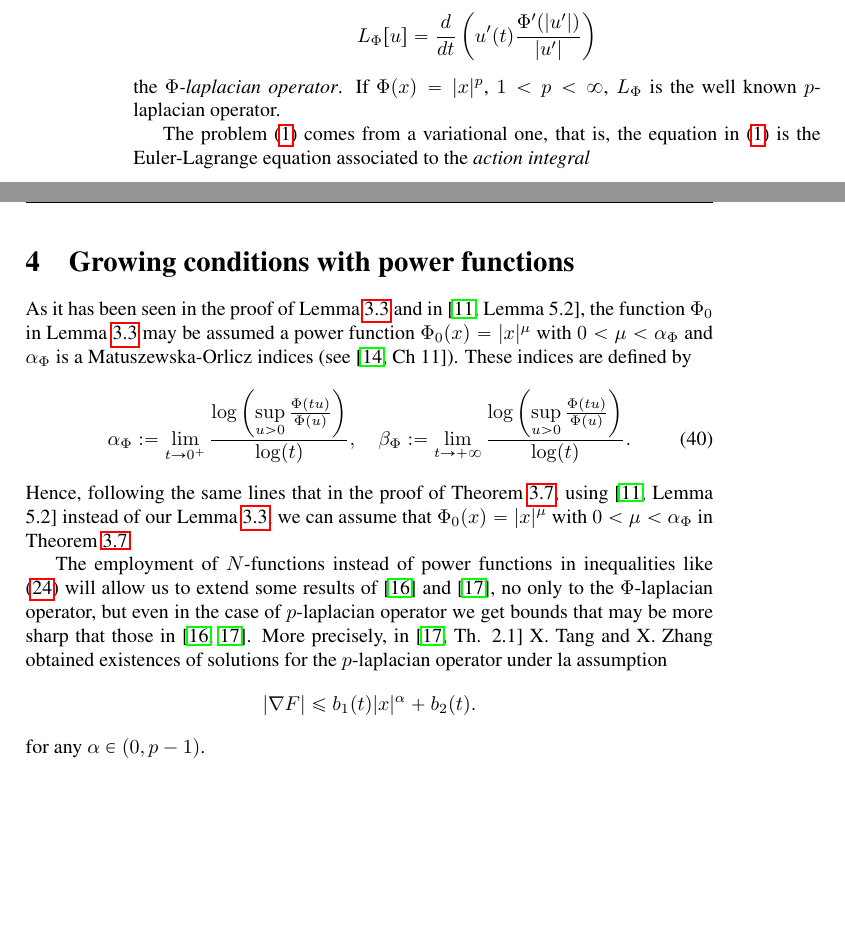
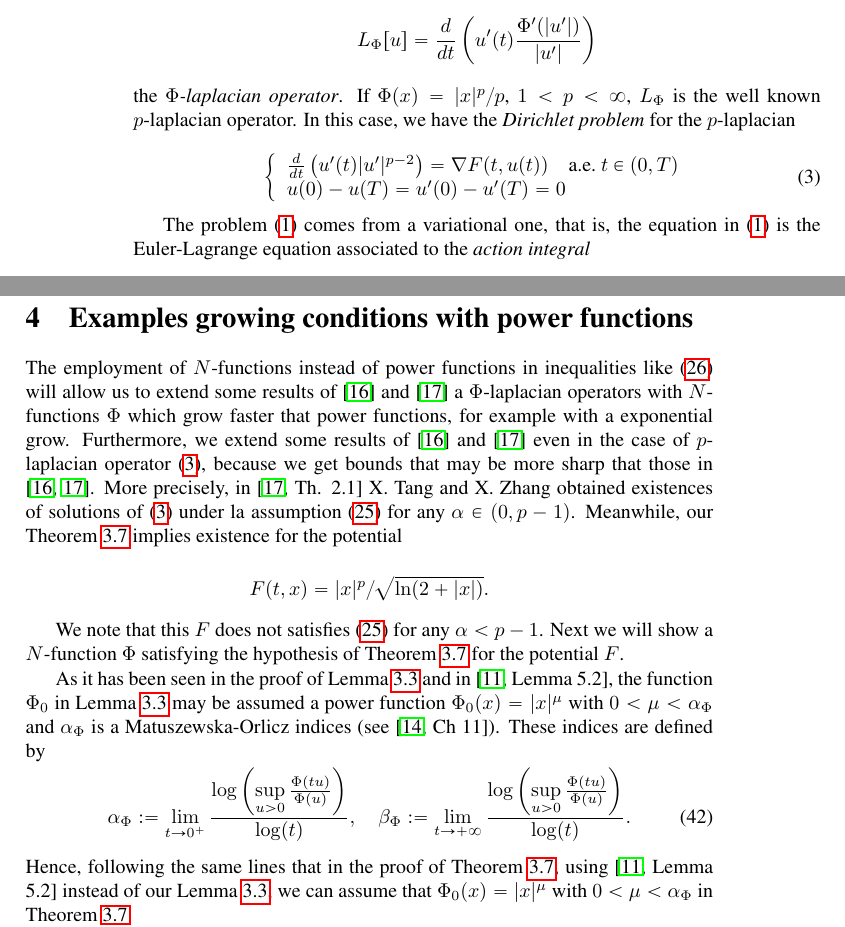
Before and after one commit to fdmazzone/ArchivosProyecto, a LaTeX paper (Condicion_Sublinearidad_en_Orlicz_Sobolev/SublinearidadOrlizSobolev.tex): two parts of pages 2 and 11 of 15, joined at a grey line, cut so that both start at the same text, the shorter picture padded with empty space. Compiled offline with pdfLaTeX.

Commit message:
Previo incorporar Sonia

```diff
--- a/Condicion_Sublinearidad_en_Orlicz_Sobolev/SublinearidadOrlizSobolev.tex
+++ b/Condicion_Sublinearidad_en_Orlicz_Sobolev/SublinearidadOrlizSobolev.tex
@@ -149,7 +149,16 @@ In this inequality we assume that the function  $a:[0,+\infty)\to [0,+\infty)$ i
 We will call the differential operator
 \[L_{\Phi}[u]=\frac{d}{dt}\left(u'(t)\frac{\Phi'(|u'|)}{|u'|}\right) \]
 the
-\emph{$\Phi$-laplacian operator}. If $\Phi(x)=|x|^p$, $1<p<\infty$, $L_{\Phi}$ is the well known $p$-laplacian operator.
+\emph{$\Phi$-laplacian operator}. If $\Phi(x)=|x|^p/p$, $1<p<\infty$, $L_{\Phi}$ is the well known $p$-laplacian operator. In this case, we have the \emph{Dirichlet problem} for the $p$-laplacian
+
+\begin{equation}\label{ProbP-lapla}
+    \left\{%
+\begin{array}{ll}
+   \frac{d}{dt}\left(u'(t)|u'|^{p-2}\right) = \nabla F(t,u(t)) \quad \hbox{a.e.}\ t \in (0,T)\\
+    u(0)-u(T)=u'(0)-u'(T)=0
+\end{array}%
+\right.
+\end{equation}
 
 
 
@@ -725,7 +737,18 @@ I(\b{u})=\int_{0}^T \mathcal{L}(t,\b{u}(t),\b{\dot{u}}(t))\ dt.
 
 
 
- \section{Growing conditions with power functions}
+ \section{Examples growing conditions with power functions}
+
+
+ The employment of  $N$-functions instead of power functions in  inequalities like  \eqref{holder_cont-mu}  will allow us to extend some results of   \cite{tang1998periodic} and \cite{tang2010periodic}  a $\Phi$-laplacian operators with $N$-functions $\Phi$ which grow faster that power functions, for example with a exponential grow. Furthermore, we  extend some results of   \cite{tang1998periodic} and \cite{tang2010periodic} even in the case of  $p$-laplacian operator \eqref{ProbP-lapla}, because
+ we get bounds that may be more sharp that those in \cite{tang1998periodic,tang2010periodic}. More precisely, in  \cite[Th. 2.1]{tang2010periodic} X. Tang and X. Zhang obtained existences of solutions of \eqref{ProbP-lapla} under la assumption \eqref{eq:cota_pot}
+ for any $\alpha\in (0,p-1)$. Meanwhile, our Theorem \ref{coercitividad-r} implies existence for the potential
+
+ \[F(t,x)=|x|^p/\sqrt{\ln(2+|x|)}.\]
+
+ We note that this $F$ does not satisfies \eqref{eq:cota_pot} for any $\alpha<p-1$.  Next we will show  a $N$-function $\Phi$ satisfying the hypothesis of Theorem \ref{coercitividad-r} for the potential $F$.
+
+
 
 
 As it has been seen in the proof of Lemma \ref{lem:submultipliativa} and in \cite[Lemma 5.2]{ABGMS2015}, the function $\Phi_0$ in Lemma \ref{lem:submultipliativa} may be assumed a power function $\Phi_0(x)=|x|^{\mu}$ with $0<\mu<\alpha_{\Phi}$ and  $\alpha_{\Phi}$  is a Matuszewska-Orlicz indices (see \cite[Ch 11]{M}). These indices are defined by
@@ -737,10 +760,6 @@ Hence, following the same lines that in the proof of Theorem \ref{coercitividad-
 
 
 
-
- The employment of  $N$-functions instead of power functions in  inequalities like  \eqref{holder_cont-mu}  will allow us to extend some results of   \cite{tang1998periodic} and \cite{tang2010periodic}, no only to the $\Phi$-laplacian operator, but even in the case of  $p$-laplacian operator we get bounds that may be more sharp that those in \cite{tang1998periodic,tang2010periodic}. More precisely, in  \cite[Th. 2.1]{tang2010periodic} X. Tang and X. Zhang obtained existences of solutions for the $p$-laplacian operator under la assumption
- \[|\nabla F|\leq b_1(t) |x|^{\alpha}+b_2(t).\]
- for any $\alpha\in (0,p-1)$.
 
 
 
```
Also changed, not shown: Condicion_Sublinearidad_en_Orlicz_Sobolev/SublinearidadOrlizSobolev.pdf, Condicion_Sublinearidad_en_Orlicz_Sobolev/SublinearidadOrlizSobolev.tex (5 more changed lines), 1 other file.
